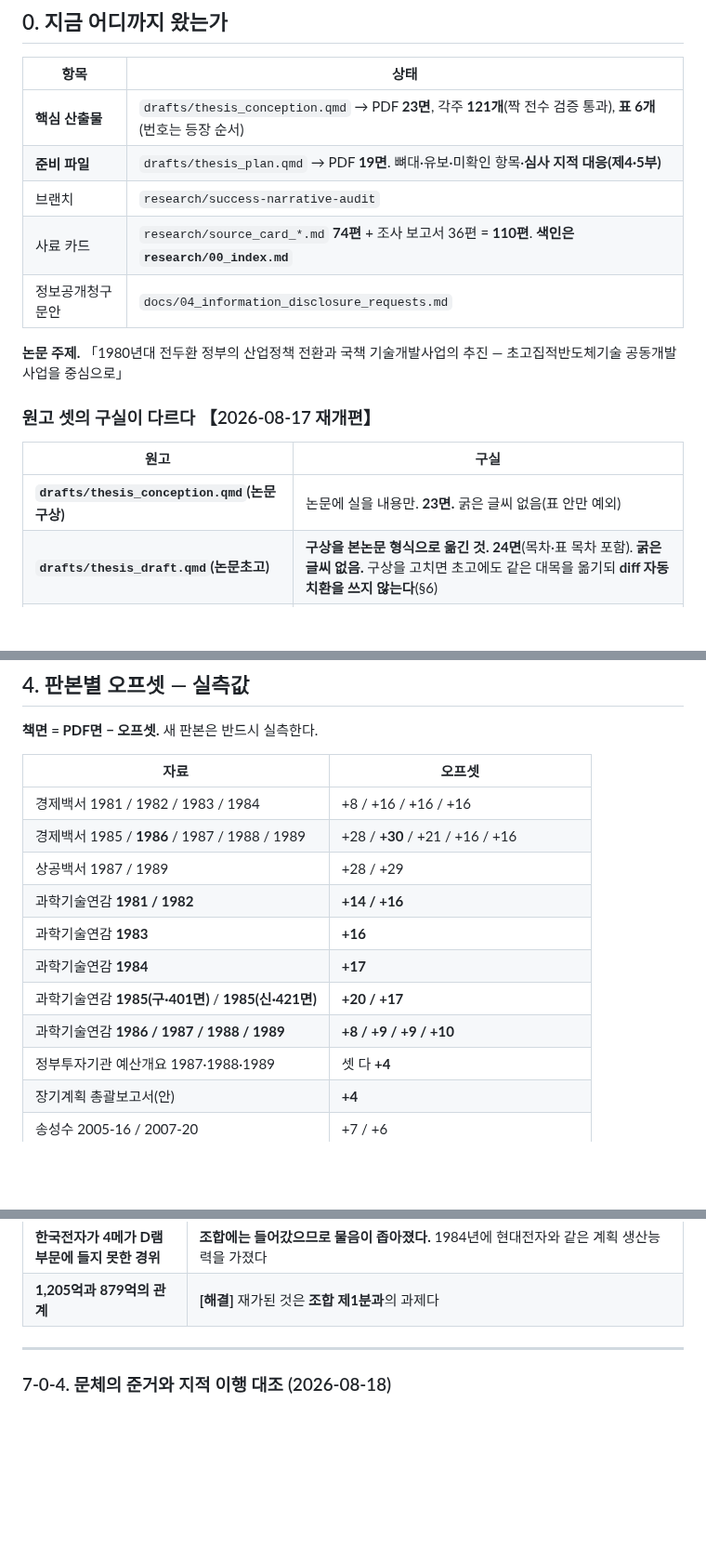
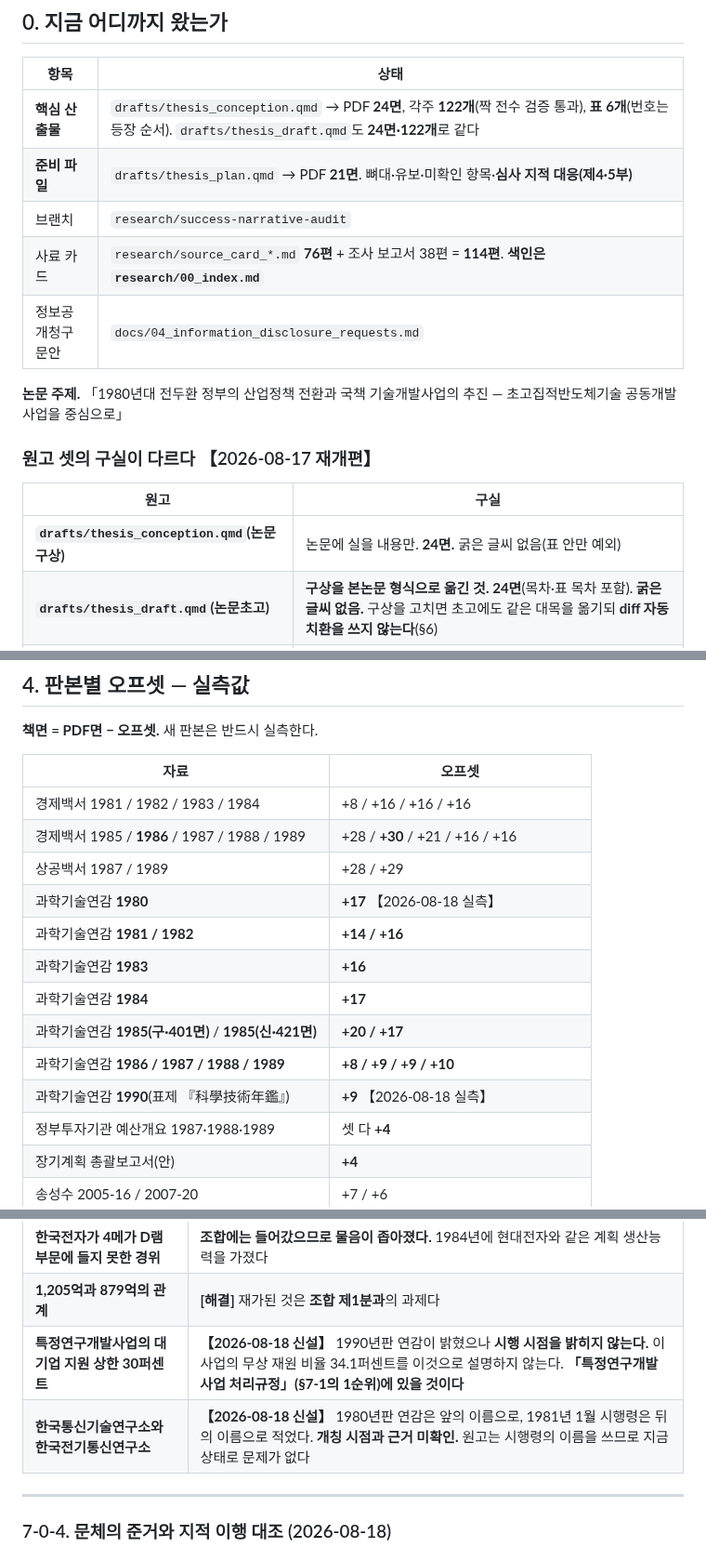
Before and after one commit to dms8588478-droid/thesis-1980s-korea-electronics, a Markdown page: docs/05_handoff.md, 3 parts joined by grey strips. Shown at 93% size. GitHub-like rendering; blank space fills up the shorter version.

```diff
--- a/docs/05_handoff.md
+++ b/docs/05_handoff.md
@@ -48,10 +48,10 @@ grep -rl "검색어" research/ docs/ drafts/
 
 | 항목 | 상태 |
 | --- | --- |
-| **핵심 산출물** | `drafts/thesis_conception.qmd` → PDF **23면**, 각주 **121개**(짝 전수 검증 통과), **표 6개**(번호는 등장 순서) |
-| **준비 파일** | `drafts/thesis_plan.qmd` → PDF **19면**. 뼈대·유보·미확인 항목·**심사 지적 대응(제4·5부)** |
+| **핵심 산출물** | `drafts/thesis_conception.qmd` → PDF **24면**, 각주 **122개**(짝 전수 검증 통과), **표 6개**(번호는 등장 순서). `drafts/thesis_draft.qmd`도 **24면·122개**로 같다 |
+| **준비 파일** | `drafts/thesis_plan.qmd` → PDF **21면**. 뼈대·유보·미확인 항목·**심사 지적 대응(제4·5부)** |
 | 브랜치 | `research/success-narrative-audit` |
-| 사료 카드 | `research/source_card_*.md` **74편** + 조사 보고서 36편 = **110편**. **색인은 `research/00_index.md`** |
+| 사료 카드 | `research/source_card_*.md` **76편** + 조사 보고서 38편 = **114편**. **색인은 `research/00_index.md`** |
 | 정보공개청구 문안 | `docs/04_information_disclosure_requests.md` |
 
 **논문 주제.** 「1980년대 전두환 정부의 산업정책 전환과 국책 기술개발사업의 추진 — 초고집적반도체기술 공동개발사업을 중심으로」
@@ -60,7 +60,7 @@ grep -rl "검색어" research/ docs/ drafts/
 
 | 원고 | 구실 |
 |---|---|
-| **`drafts/thesis_conception.qmd`(논문구상)** | 논문에 실을 내용만. **23면.** 굵은 글씨 없음(표 안만 예외) |
+| **`drafts/thesis_conception.qmd`(논문구상)** | 논문에 실을 내용만. **24면.** 굵은 글씨 없음(표 안만 예외) |
 | **`drafts/thesis_draft.qmd`(논문초고)** | **구상을 본논문 형식으로 옮긴 것. 24면**(목차·표 목차 포함). **굵은 글씨 없음.** 구상을 고치면 초고에도 같은 대목을 옮기되 **diff 자동 치환을 쓰지 않는다**(§6) |
 | **`drafts/thesis_plan.qmd`(논문계획)** | 유보·조사 계획·**심사 지적 대응(제4·5부)**. 21면 |
 
@@ -188,11 +188,13 @@ grep -rl "검색어" research/ docs/ drafts/
 | 경제백서 1981 / 1982 / 1983 / 1984 | +8 / +16 / +16 / +16 |
 | 경제백서 1985 / **1986** / 1987 / 1988 / 1989 | +28 / **+30** / +21 / +16 / +16 |
 | 상공백서 1987 / 1989 | +28 / +29 |
+| 과학기술연감 **1980** | **+17** 【2026-08-18 실측】 |
 | 과학기술연감 **1981 / 1982** | **+14 / +16** |
 | 과학기술연감 **1983** | **+16** |
 | 과학기술연감 **1984** | **+17** |
 | 과학기술연감 **1985(구·401면)** / **1985(신·421면)** | **+20 / +17** |
 | 과학기술연감 **1986 / 1987 / 1988 / 1989** | **+8 / +9 / +9 / +10** |
+| 과학기술연감 **1990**(표제 『科學技術年鑑』) | **+9** 【2026-08-18 실측】 |
 | 정부투자기관 예산개요 1987·1988·1989 | 셋 다 **+4** |
 | 장기계획 총괄보고서(안) | **+4** |
 | 송성수 2005-16 / 2007-20 | +7 / +6 |
@@ -621,6 +623,8 @@ for k in 라벨1 라벨2; do u=$(grep -c "\[\^$k\]" drafts/thesis_conception.qmd
 | 제재 조항 발동 여부·인사권 조항 이행 | 미확인 |
 | **한국전자가 4메가 D램 부문에 들지 못한 경위** | **조합에는 들어갔으므로 물음이 좁아졌다.** 1984년에 현대전자와 같은 계획 생산능력을 가졌다 |
 | **1,205억과 879억의 관계** | **[해결]** 재가된 것은 **조합 제1분과**의 과제다 |
+| **특정연구개발사업의 대기업 지원 상한 30퍼센트** | **【2026-08-18 신설】** 1990년판 연감이 밝혔으나 **시행 시점을 밝히지 않는다.** 이 사업의 무상 재원 비율 34.1퍼센트를 이것으로 설명하지 않는다. **「특정연구개발사업 처리규정」(§7-1의 1순위)에 있을 것이다** |
+| **한국통신기술연구소와 한국전기통신연구소** | **【2026-08-18 신설】** 1980년판 연감은 앞의 이름으로, 1981년 1월 시행령은 뒤의 이름으로 적었다. **개칭 시점과 근거 미확인.** 원고는 시행령의 이름을 쓰므로 지금 상태로 문제가 없다 |
 
 ---
 
```
Also changed, not shown: other parts of docs/05_handoff.md (+42 -0 lines).
